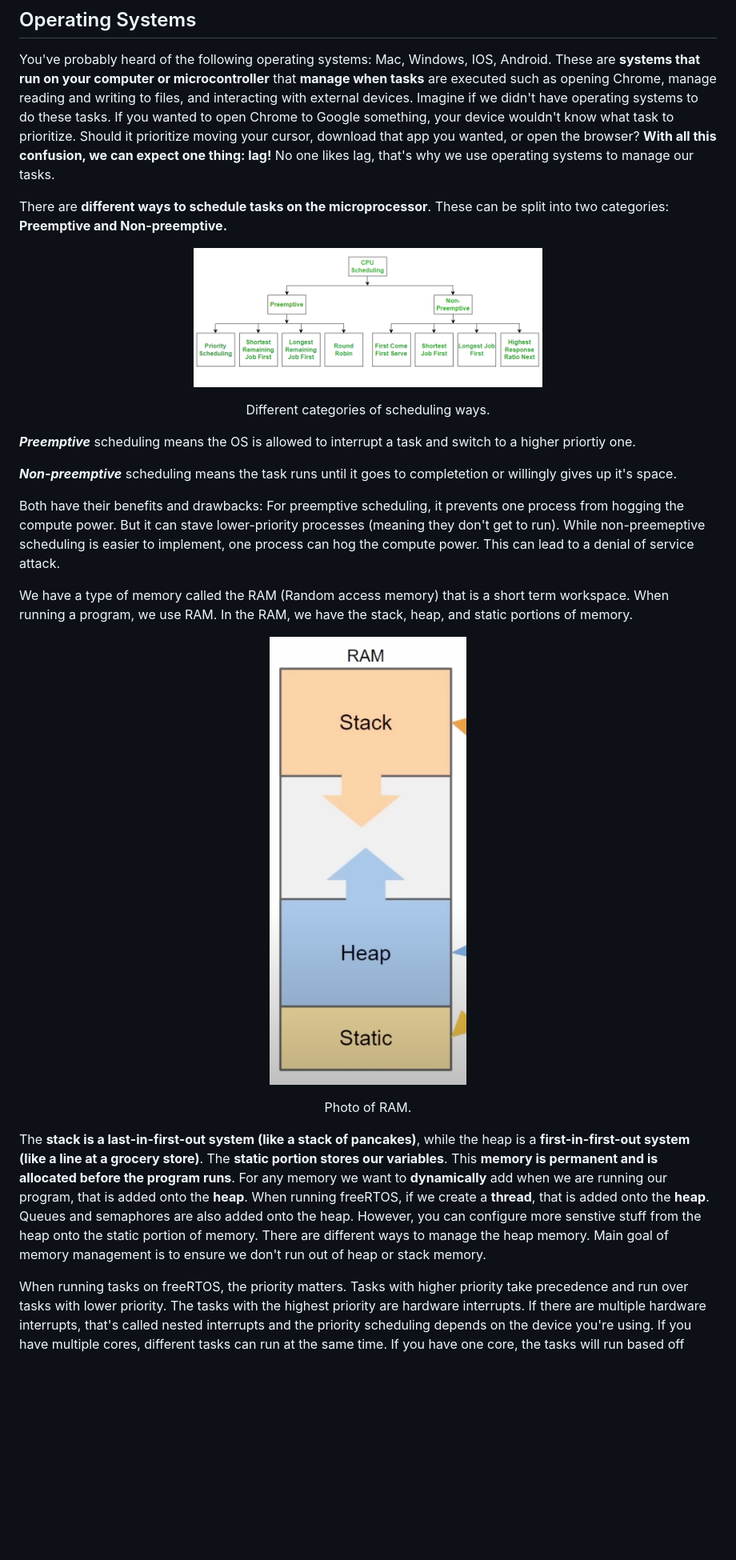
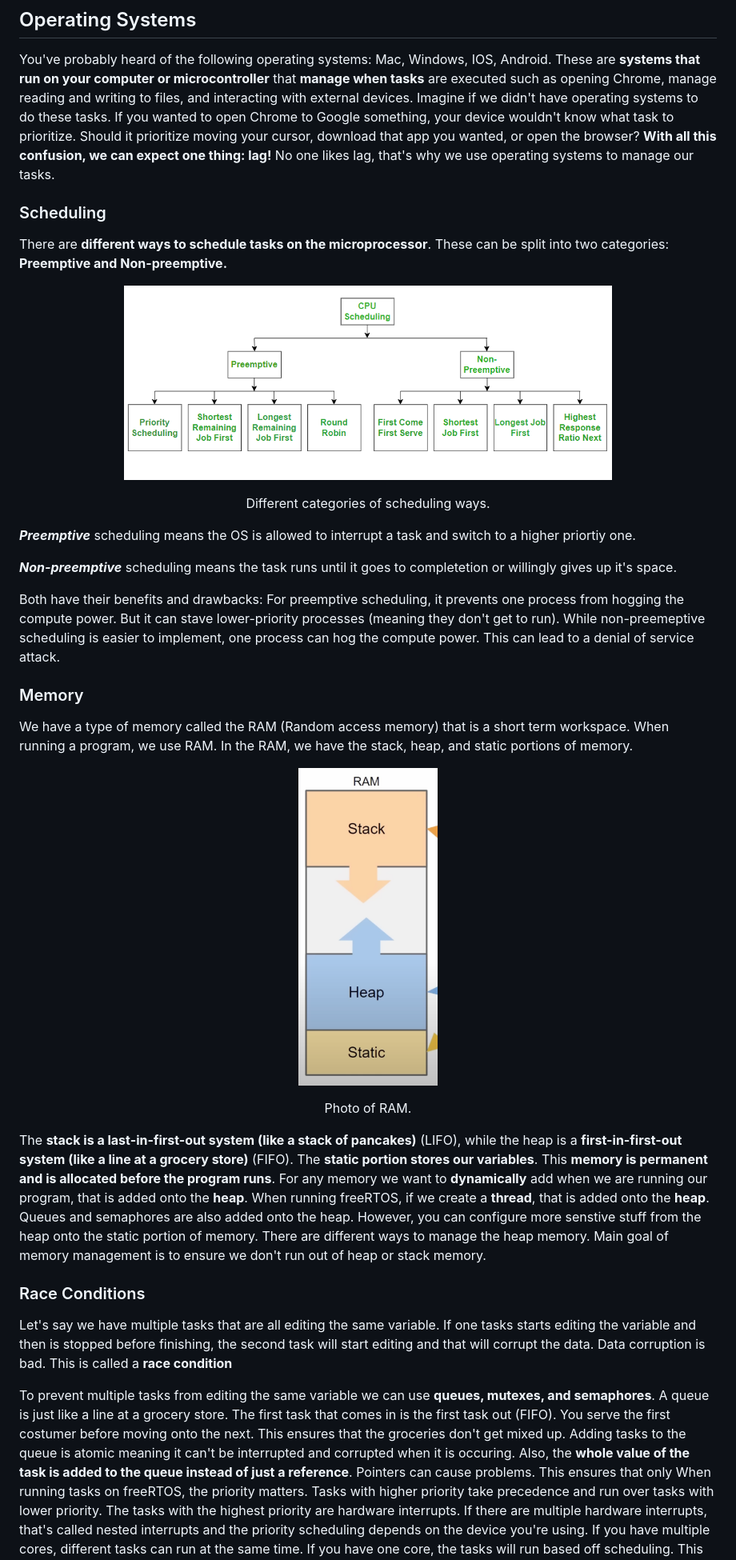
Before and after one commit to UCSolarCarTeam/Embedded-Resources, a Markdown page: markdown-files/RTOS.md, the part around one of its changes. Shown at 80% size. Rendered like a GitHub page; blank space fills up the shorter version.

```diff
--- a/markdown-files/RTOS.md
+++ b/markdown-files/RTOS.md
@@ -7,10 +7,12 @@ Real-Time Operating System (RTOS)
 ## Operating Systems
 You've probably heard of the following operating systems: Mac, Windows, IOS, Android. These are **systems that run on your computer or microcontroller** that **manage when tasks** are executed such as opening Chrome, manage reading and writing to files, and interacting with external devices. Imagine if we didn't have operating systems to do these tasks. If you wanted to open Chrome to Google something, your device wouldn't know what task to prioritize. Should it prioritize moving your cursor, download that app you wanted, or open the browser? **With all this confusion, we can expect one thing: lag!** No one likes lag, that's why we use operating systems to manage our tasks.
 
+### Scheduling
+
 There are **different ways to schedule tasks on the microprocessor**. These can be split into two categories: **Preemptive and Non-preemptive.**
 
 <p align="center">
-<img src="../images/CPU-Scheduling-2.png" alt="Different categories of scheduling ways. Source: https://www.geeksforgeeks.org/operating-systems/cpu-scheduling-in-operating-systems/" width=50% >
+<img src="../images/CPU-Scheduling-2.png" alt="Different categories of scheduling ways. Source: https://www.geeksforgeeks.org/operating-systems/cpu-scheduling-in-operating-systems/" width=70% >
 <p align="center">Different categories of scheduling ways.</p>
 </p>
 
@@ -21,15 +23,23 @@ There are **different ways to schedule tasks on the microprocessor**. These can
 Both have their benefits and drawbacks:
 For preemptive scheduling, it prevents one process from hogging the compute power. But it can stave lower-priority processes (meaning they don't get to run). While non-preemeptive scheduling is easier to implement, one process can hog the compute power. This can lead to a denial of service attack.
 
+### Memory
+
 We have a type of memory called the RAM (Random access memory) that is a short term workspace. When running a program, we use RAM. In the RAM, we have the stack, heap, and static portions of memory.
 
 <p align="center">
-<img src="../images/RAM.png" alt="Photo of RAM. Source: https://www.youtube.com/watch?v=Qske3yZRW5I&list=PLEBQazB0HUyQ4hAPU1cJED6t3DU0h34bz&index=4" width=50% >
+<img src="../images/RAM.png" alt="Photo of RAM. Source: https://www.youtube.com/watch?v=Qske3yZRW5I&list=PLEBQazB0HUyQ4hAPU1cJED6t3DU0h34bz&index=4" width=20% >
 <p align="center">Photo of RAM.</p>
 </p>
 
-The **stack is a last-in-first-out system (like a stack of pancakes)**, while the heap is a **first-in-first-out system (like a line at a grocery store)**. The **static portion stores our variables**. This **memory is permanent and is allocated before the program runs**. For any memory we want to **dynamically** add when we are running our program, that is added onto the **heap**. When running freeRTOS, if we create a **thread**, that is added onto the **heap**. Queues and semaphores are also added onto the heap. However, you can configure more senstive stuff from the heap onto the static portion of memory. There are different ways to manage the heap memory. Main goal of memory management is to ensure we don't run out of heap or stack memory.
+The **stack is a last-in-first-out system (like a stack of pancakes)** (LIFO), while the heap is a **first-in-first-out system (like a line at a grocery store)** (FIFO). The **static portion stores our variables**. This **memory is permanent and is allocated before the program runs**. For any memory we want to **dynamically** add when we are running our program, that is added onto the **heap**. When running freeRTOS, if we create a **thread**, that is added onto the **heap**. Queues and semaphores are also added onto the heap. However, you can configure more senstive stuff from the heap onto the static portion of memory. There are different ways to manage the heap memory. Main goal of memory management is to ensure we don't run out of heap or stack memory.
 
+### Race Conditions
+
+Let's say we have multiple tasks that are all editing the same variable. If one tasks starts editing the variable and then is stopped before finishing, the second task will start editing and that will corrupt the data. Data corruption is bad. This is called a **race condition**
+
+To prevent multiple tasks from editing the same variable we can use **queues, mutexes, and semaphores**.
+A queue is just like a line at a grocery store. The first task that comes in is the first task out (FIFO). You serve the first costumer before moving onto the next. This ensures that the groceries don't get mixed up. Adding tasks to the queue is atomic meaning it can't be interrupted and corrupted when it is occuring. Also, the **whole value of the task is added to the queue instead of just a reference**. Pointers can cause problems. This ensures that only
 When running tasks on freeRTOS, the priority matters. Tasks with higher priority take precedence and run over tasks with lower priority. The tasks with the highest priority are hardware interrupts. If there are multiple hardware interrupts, that's called nested interrupts and the priority scheduling depends on the device you're using.
 If you have multiple cores, different tasks can run at the same time. If you have one core, the tasks will run based off scheduling. This scheduling is determined every one tick.
 
```
Also changed, not shown: other parts of markdown-files/RTOS.md (+1 -0 lines).
